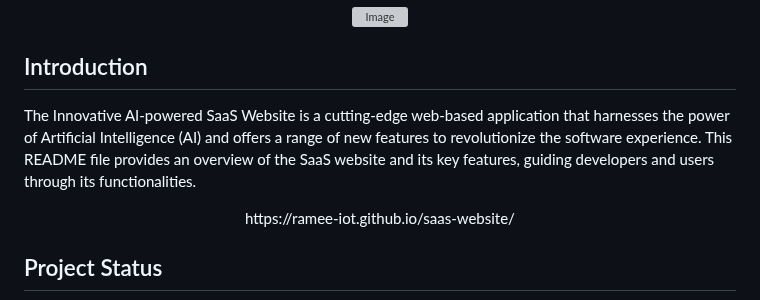
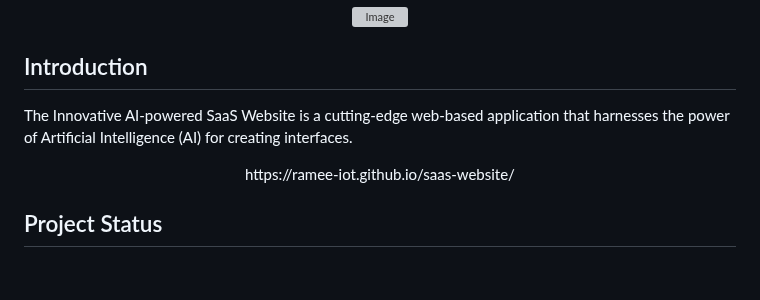
Before and after one commit to ramee-iot/saas-website, a Markdown page: README.md, the part around the change. GitHub-like rendering; blank space fills up the shorter version; grey boxes are pictures that could not be loaded.

```diff
--- a/README.md
+++ b/README.md
@@ -9,7 +9,7 @@
 
 ## Introduction
 
-The Innovative AI-powered SaaS Website is a cutting-edge web-based application that harnesses the power of Artificial Intelligence (AI) and offers a range of new features to revolutionize the software experience. This README file provides an overview of the SaaS website and its key features, guiding developers and users through its functionalities.
+The Innovative AI-powered SaaS Website is a cutting-edge web-based application that harnesses the power of Artificial Intelligence (AI) for creating interfaces.
 
 <p align="center">
   https://ramee-iot.github.io/saas-website/
```
